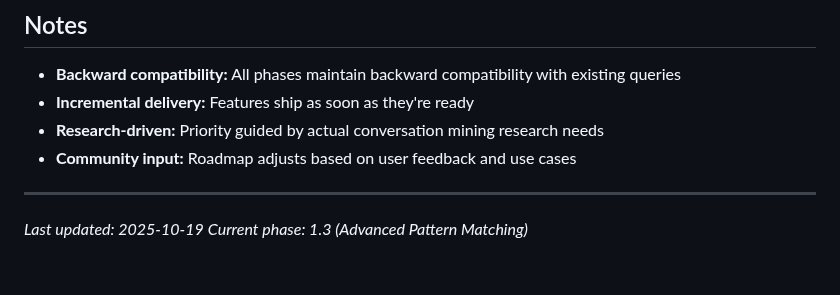
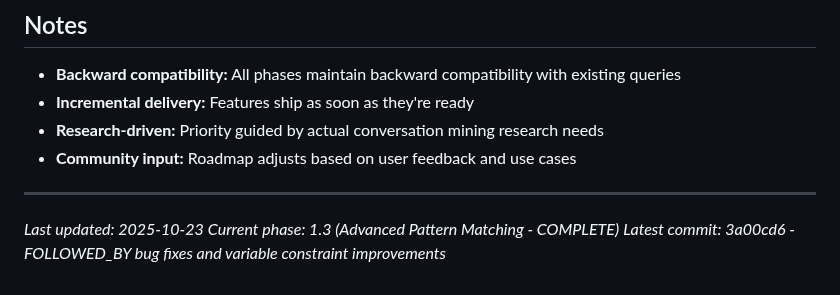
Before and after one commit to mechanicpanic/prismql, a Markdown page: ROADMAP.md, the part around one of its changes. Drawn GitHub-style.

```diff
--- a/ROADMAP.md
+++ b/ROADMAP.md
@@ -486,5 +511,6 @@ This roadmap is a living document. Contributions and feedback are welcome!
 
 ---
 
-*Last updated: 2025-10-19*
-*Current phase: 1.3 (Advanced Pattern Matching)*
+*Last updated: 2025-10-23*
+*Current phase: 1.3 (Advanced Pattern Matching - COMPLETE)*
+*Latest commit: 3a00cd6 - FOLLOWED_BY bug fixes and variable constraint improvements*
```
Also changed, not shown: other parts of ROADMAP.md (+29 -4 lines).
